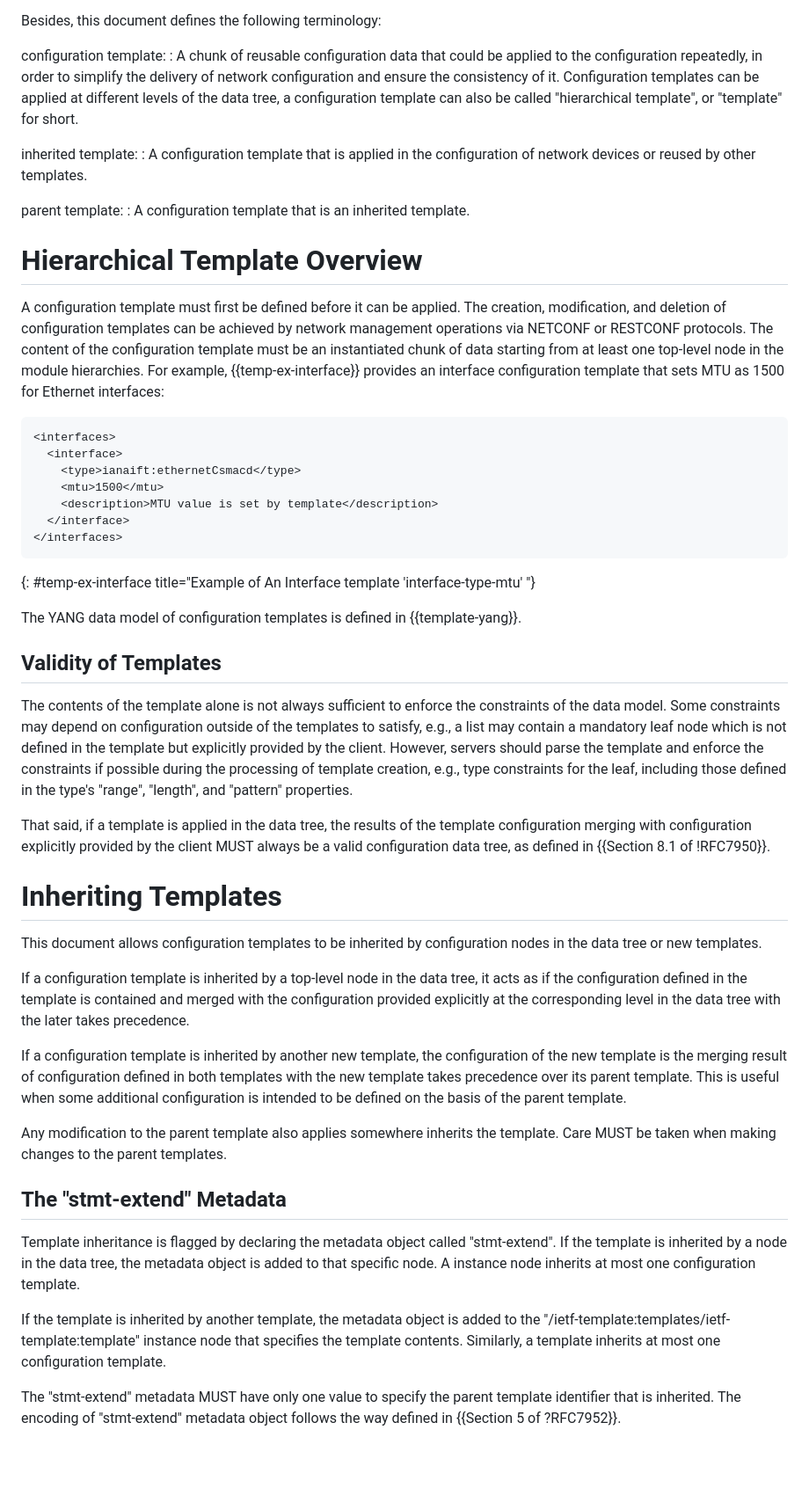
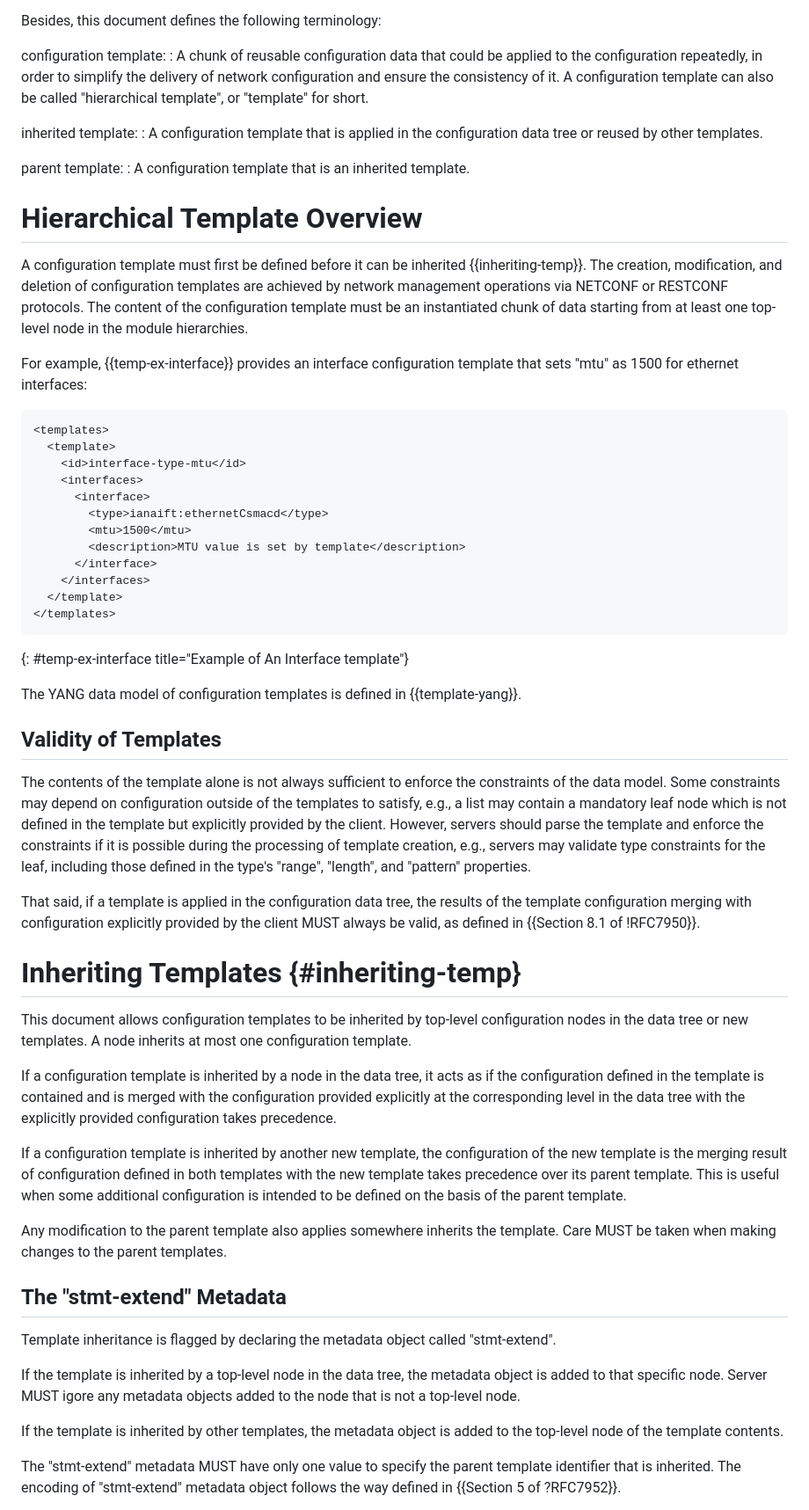
Before and after one commit to QiufangMa/template-mechanism, a Markdown page: draft-ma-netmod-YANG-template.md, the part around the change printed below. Shown: that part at 88% size. GitHub-like rendering; blank space fills up the shorter version.

```diff
--- a/draft-ma-netmod-YANG-template.md
+++ b/draft-ma-netmod-YANG-template.md
@@ -95,35 +95,41 @@ Besides, this document defines the following terminology:
 configuration template:
 : A chunk of reusable configuration data that could be applied to the configuration
   repeatedly, in order to simplify the delivery of network configuration and
-  ensure the consistency of it. Configuration templates can be applied at different
-  levels of the data tree, a configuration template can also be called
+  ensure the consistency of it. A configuration template can also be called
   "hierarchical template", or "template" for short.
 
 inherited template:
-: A configuration template that is applied in the configuration of network
-  devices or reused by other templates.
+: A configuration template that is applied in the configuration data tree or
+  reused by other templates.
 
 parent template:
 : A configuration template that is an inherited template.
 
 # Hierarchical Template Overview
 
-A configuration template must first be defined before it can be applied. The creation,
-modification, and deletion of configuration templates can be achieved by network
+A configuration template must first be defined before it can be inherited {{inheriting-temp}}. The creation,
+modification, and deletion of configuration templates are achieved by network
 management operations via NETCONF or RESTCONF protocols. The content of the configuration
-template must be an instantiated chunk of data starting from at least one top-level node in the module hierarchies. For example, {{temp-ex-interface}} provides
-an interface configuration template that sets MTU as 1500 for Ethernet interfaces:
+template must be an instantiated chunk of data starting from at least one top-level node in the module hierarchies.
+
+For example, {{temp-ex-interface}} provides an interface configuration template
+that sets "mtu" as 1500 for ethernet interfaces:
 
 ~~~~
-<interfaces>
-  <interface>
-    <type>ianaift:ethernetCsmacd</type>
-    <mtu>1500</mtu>
-    <description>MTU value is set by template</description>
-  </interface>
-</interfaces>
+<templates>
+  <template>
+    <id>interface-type-mtu</id>
+    <interfaces>
+      <interface>
+        <type>ianaift:ethernetCsmacd</type>
+        <mtu>1500</mtu>
+        <description>MTU value is set by template</description>
+      </interface>
+    </interfaces>
+  </template>
+</templates>
 ~~~~
-{: #temp-ex-interface title="Example of An Interface template 'interface-type-mtu' "}
+{: #temp-ex-interface title="Example of An Interface template"}
 
 The YANG data model of configuration templates is defined in {{template-yang}}.
 
@@ -133,23 +139,24 @@ The contents of the template alone is not always sufficient to enforce the const
 of the data model. Some constraints may depend on configuration outside of the
 templates to satisfy, e.g., a list may contain a mandatory leaf node which is not
 defined in the template but explicitly provided by the client. However, servers
-should parse the template and enforce the constraints if possible during the
-processing of template creation, e.g., type constraints for the leaf,
+should parse the template and enforce the constraints if it is possible during the
+processing of template creation, e.g., servers may validate type constraints for the leaf,
 including those defined in the type's "range", "length", and "pattern" properties.
 
-That said, if a template is applied in the data tree, the results of the template
+That said, if a template is applied in the configuration data tree, the results of the template
 configuration merging with configuration explicitly provided by the client MUST
-always be a valid configuration data tree, as defined in {{Section 8.1 of !RFC7950}}.
+always be valid, as defined in {{Section 8.1 of !RFC7950}}.
 
-# Inheriting Templates
+# Inheriting Templates {#inheriting-temp}
 
-This document allows configuration templates to be inherited by
-configuration nodes in the data tree or new templates.
+This document allows configuration templates to be inherited by top-level
+configuration nodes in the data tree or new templates. A node inherits at most
+one configuration template.
 
-If a configuration template is inherited by a top-level node in the data tree, it acts as
-if the configuration defined in the template is contained and
+If a configuration template is inherited by a node in the data tree, it acts as
+if the configuration defined in the template is contained and is
 merged with the configuration provided explicitly at the corresponding level in the data tree
-with the later takes precedence.
+with the explicitly provided configuration takes precedence.
 
 If a configuration template is inherited by another new template,
 the configuration of the new template is the merging result of configuration defined
@@ -163,12 +170,14 @@ Care MUST be taken when making changes to the parent templates.
 ## The "stmt-extend" Metadata
 
 Template inheritance is flagged by declaring the metadata object called "stmt-extend".
-If the template is inherited by a node in the data tree, the metadata object is added
-to that specific node. A instance node inherits at most one configuration template.
 
-If the template is inherited by another template, the metadata
-object is added to the "/ietf-template:templates/ietf-template:template" instance node that specifies the template contents.
-Similarly, a template inherits at most one configuration template.
+If the template is inherited by a top-level node in the data tree, the metadata object is added
+to that specific node. Server MUST igore any metadata objects added to the node
+that is not a top-level node.
+
+If the template is inherited by other templates, the metadata object is added to
+the top-level node of the template contents.
+
 
 The "stmt-extend" metadata MUST have only one value to specify the parent template
 identifier that is inherited. The encoding of "stmt-extend" metadata object follows the way defined
```
Also changed, not shown: other parts of draft-ma-netmod-YANG-template.md (+54 -29 lines).
